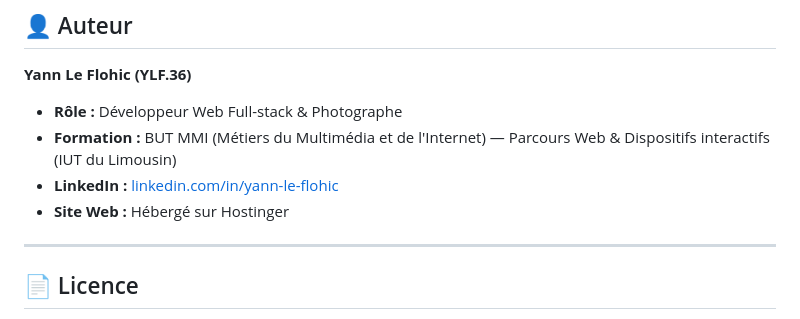
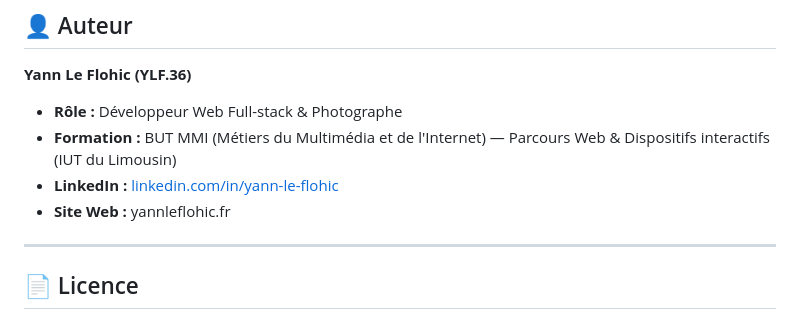
Before and after one commit to YannLf3/Portoflio, a Markdown page: README.md, the part around the change. GitHub-like rendering.

Commit message:
Change website hosting information
Updated website link in README.

```diff
--- a/README.md
+++ b/README.md
@@ -142,7 +142,7 @@ Rendez-vous ensuite sur `http://localhost:8000`.
 - **Rôle :** Développeur Web Full-stack & Photographe
 - **Formation :** BUT MMI (Métiers du Multimédia et de l'Internet) — Parcours Web & Dispositifs interactifs (IUT du Limousin)
 - **LinkedIn :** [linkedin.com/in/yann-le-flohic](https://fr.linkedin.com/in/yannlf3)
-- **Site Web :** Hébergé sur Hostinger
+- **Site Web :** yannleflohic.fr
 
 ---
 
```
